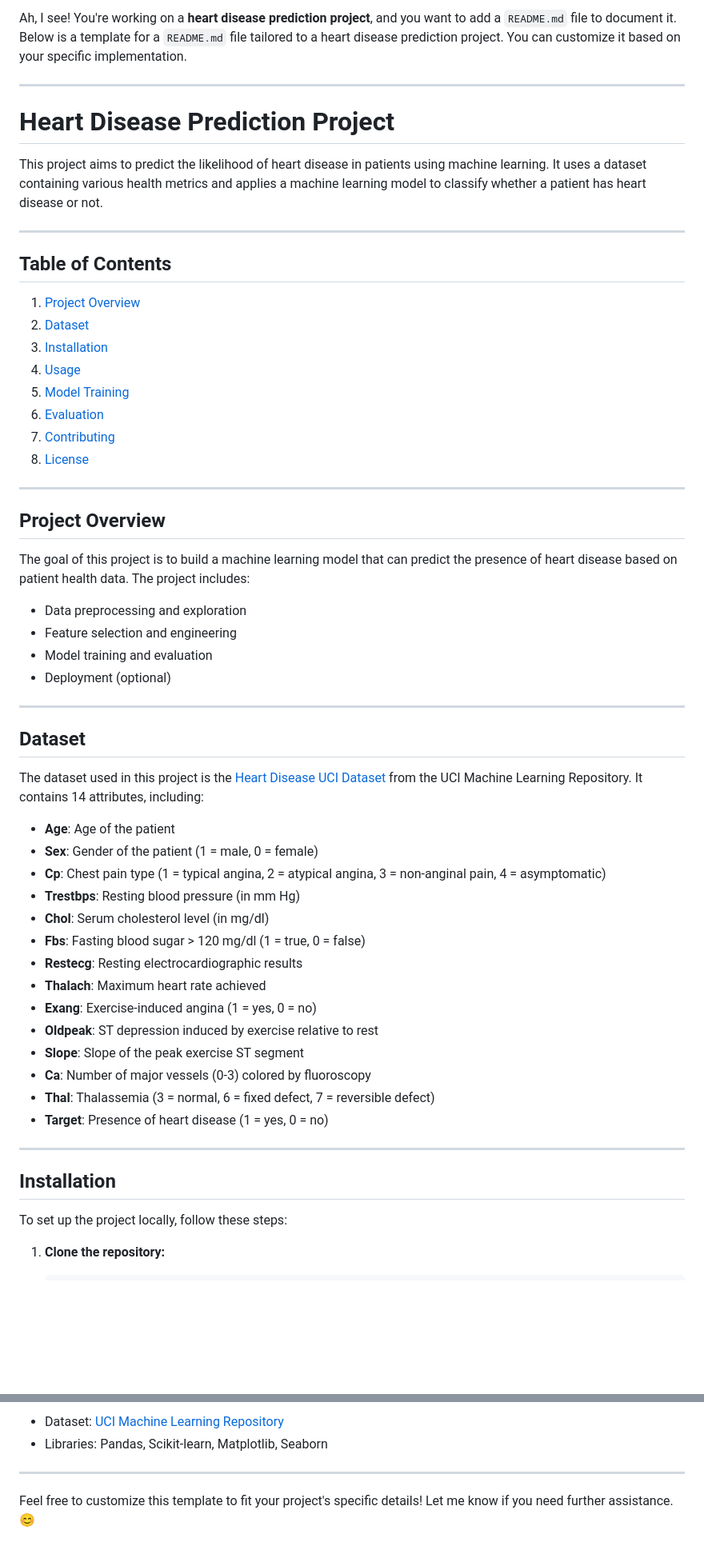
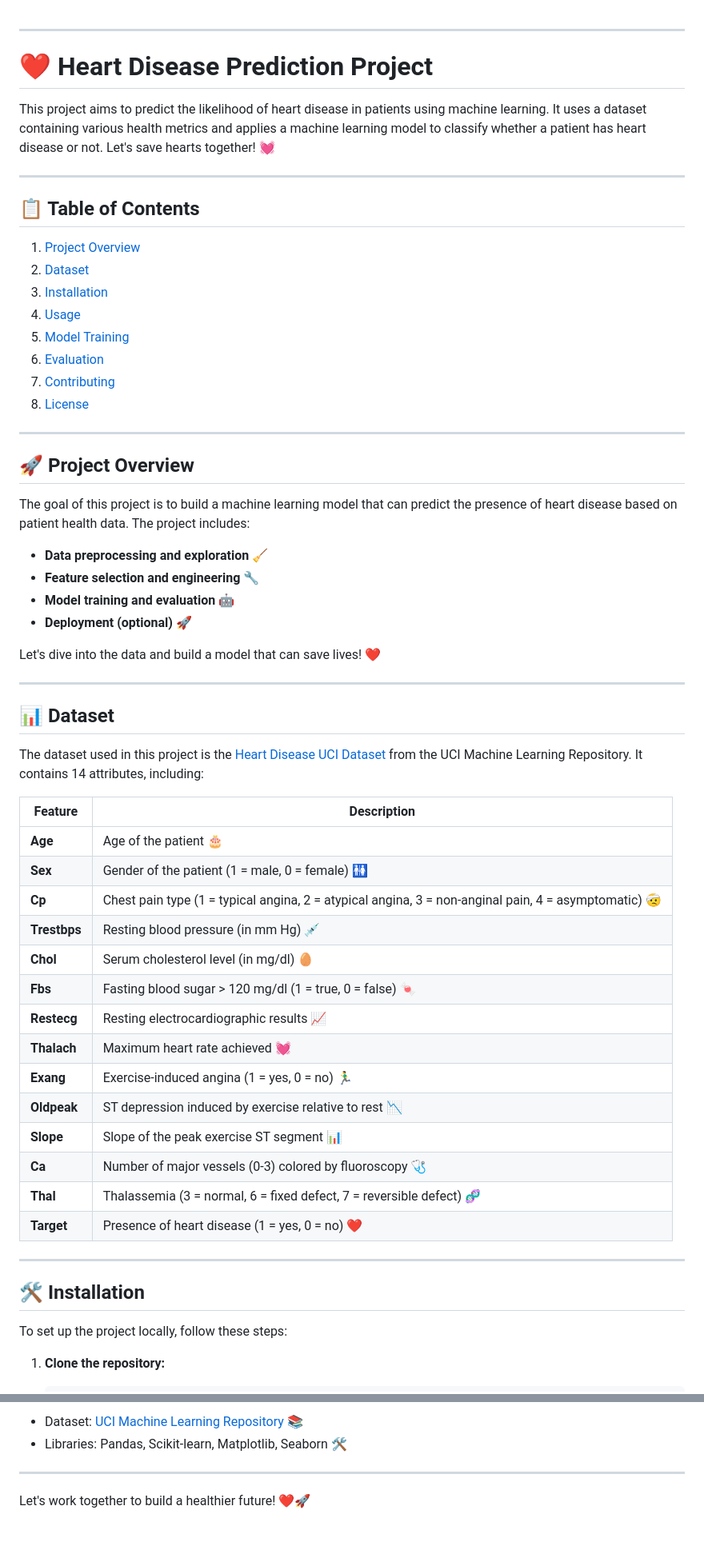
Before and after one commit to ahmedeinshouka/Heart_predict_Model, a Markdown page: README.md, 2 parts joined by grey strips. Shown at 80% size. GitHub-like rendering; blank space fills up the shorter version.

```diff
--- a/README.md
+++ b/README.md
@@ -1,57 +1,61 @@
-Ah, I see! You're working on a **heart disease prediction project**, and you want to add a `README.md` file to document it. Below is a template for a `README.md` file tailored to a heart disease prediction project. You can customize it based on your specific implementation.
+
 
 ---
 
-# Heart Disease Prediction Project
+# ❤️ Heart Disease Prediction Project
 
-This project aims to predict the likelihood of heart disease in patients using machine learning. It uses a dataset containing various health metrics and applies a machine learning model to classify whether a patient has heart disease or not.
+This project aims to predict the likelihood of heart disease in patients using machine learning. It uses a dataset containing various health metrics and applies a machine learning model to classify whether a patient has heart disease or not. Let's save hearts together! 💓
 
 ---
 
-## Table of Contents
-1. [Project Overview](#project-overview)
-2. [Dataset](#dataset)
-3. [Installation](#installation)
-4. [Usage](#usage)
-5. [Model Training](#model-training)
-6. [Evaluation](#evaluation)
-7. [Contributing](#contributing)
-8. [License](#license)
+## 📋 Table of Contents
+1. [Project Overview](#-project-overview)
+2. [Dataset](#-dataset)
+3. [Installation](#-installation)
+4. [Usage](#-usage)
+5. [Model Training](#-model-training)
+6. [Evaluation](#-evaluation)
+7. [Contributing](#-contributing)
+8. [License](#-license)
 
 ---
 
-## Project Overview
+## 🚀 Project Overview
 
 The goal of this project is to build a machine learning model that can predict the presence of heart disease based on patient health data. The project includes:
-- Data preprocessing and exploration
-- Feature selection and engineering
-- Model training and evaluation
-- Deployment (optional)
+- **Data preprocessing and exploration** 🧹
+- **Feature selection and engineering** 🔧
+- **Model training and evaluation** 🤖
+- **Deployment (optional)** 🚀
+
+Let's dive into the data and build a model that can save lives! ❤️
 
 ---
 
-## Dataset
+## 📊 Dataset
 
 The dataset used in this project is the [Heart Disease UCI Dataset](https://archive.ics.uci.edu/ml/datasets/Heart+Disease) from the UCI Machine Learning Repository. It contains 14 attributes, including:
 
-- **Age**: Age of the patient
-- **Sex**: Gender of the patient (1 = male, 0 = female)
-- **Cp**: Chest pain type (1 = typical angina, 2 = atypical angina, 3 = non-anginal pain, 4 = asymptomatic)
-- **Trestbps**: Resting blood pressure (in mm Hg)
-- **Chol**: Serum cholesterol level (in mg/dl)
-- **Fbs**: Fasting blood sugar > 120 mg/dl (1 = true, 0 = false)
-- **Restecg**: Resting electrocardiographic results
-- **Thalach**: Maximum heart rate achieved
-- **Exang**: Exercise-induced angina (1 = yes, 0 = no)
-- **Oldpeak**: ST depression induced by exercise relative to rest
-- **Slope**: Slope of the peak exercise ST segment
-- **Ca**: Number of major vessels (0-3) colored by fluoroscopy
-- **Thal**: Thalassemia (3 = normal, 6 = fixed defect, 7 = reversible defect)
-- **Target**: Presence of heart disease (1 = yes, 0 = no)
+| Feature       | Description                                                                 |
+|---------------|-----------------------------------------------------------------------------|
+| **Age**       | Age of the patient 🎂                                                        |
+| **Sex**       | Gender of the patient (1 = male, 0 = female) 🚻                             |
+| **Cp**        | Chest pain type (1 = typical angina, 2 = atypical angina, 3 = non-anginal pain, 4 = asymptomatic) 🤕 |
+| **Trestbps**  | Resting blood pressure (in mm Hg) 💉                                         |
+| **Chol**      | Serum cholesterol level (in mg/dl) 🥚                                       |
+| **Fbs**       | Fasting blood sugar > 120 mg/dl (1 = true, 0 = false) 🍬                     |
+| **Restecg**   | Resting electrocardiographic results 📈                                      |
+| **Thalach**   | Maximum heart rate achieved 💓                                              |
+| **Exang**     | Exercise-induced angina (1 = yes, 0 = no) 🏃‍♂️                              |
+| **Oldpeak**   | ST depression induced by exercise relative to rest 📉                       |
+| **Slope**     | Slope of the peak exercise ST segment 📊                                    |
+| **Ca**        | Number of major vessels (0-3) colored by fluoroscopy 🩺                     |
+| **Thal**      | Thalassemia (3 = normal, 6 = fixed defect, 7 = reversible defect) 🧬        |
+| **Target**    | Presence of heart disease (1 = yes, 0 = no) ❤️                              |
 
 ---
 
-## Installation
+## 🛠️ Installation
 
 To set up the project locally, follow these steps:
 
@@ -149,7 +153,7 @@ This project is licensed under the MIT License. See the [LICENSE](LICENSE) file
 
-- Dataset: [UCI Machine Learning Repository](https://archive.ics.uci.edu/ml/datasets/Heart+Disease)
-- Libraries: Pandas, Scikit-learn, Matplotlib, Seaborn
+- Dataset: [UCI Machine Learning Repository](https://archive.ics.uci.edu/ml/datasets/Heart+Disease) 📚
+- Libraries: Pandas, Scikit-learn, Matplotlib, Seaborn 🛠️
 
 ---
 
-Feel free to customize this template to fit your project's specific details! Let me know if you need further assistance. 😊
+Let's work together to build a healthier future! ❤️🚀
```
Also changed, not shown: other parts of README.md (+19 -19 lines).
